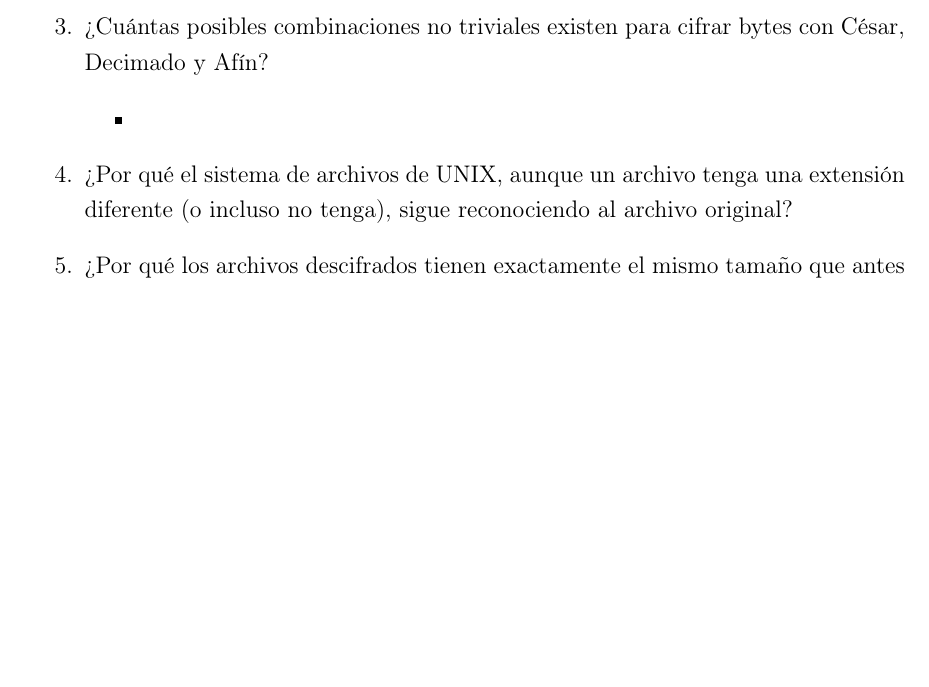
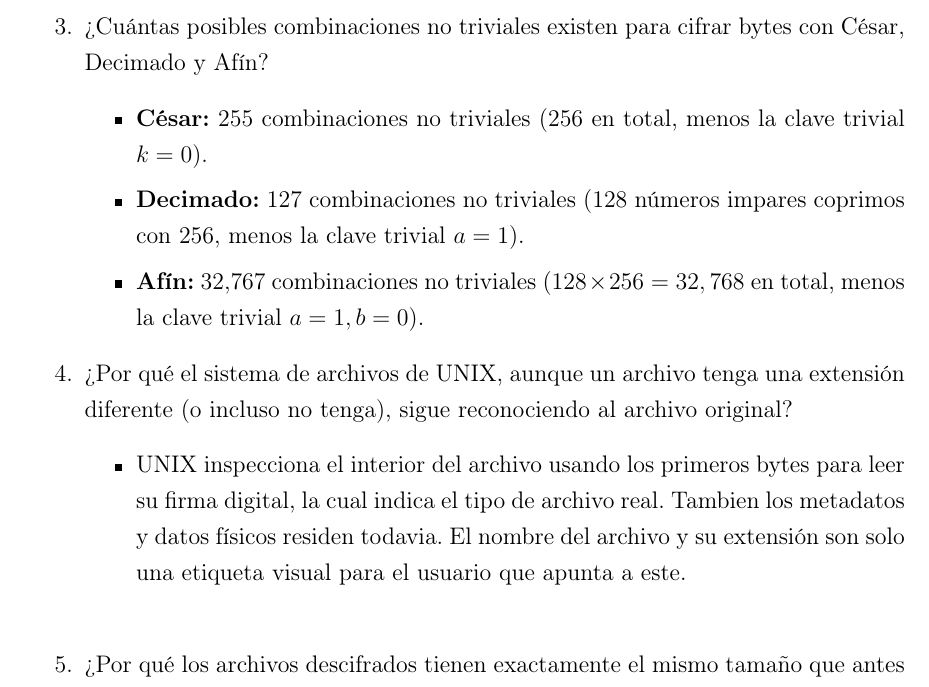
Before and after one commit to lorenaaglezt/Cifrados_Clasicos, a LaTeX document (reporte/main.tex): part of page 5 of 6, cut so that both start at the same text, the shorter picture padded with empty space. Compiled offline with pdfLaTeX.

Commit message:
Respuesta a las preguntas

```diff
--- a/reporte/main.tex
+++ b/reporte/main.tex
@@ -188,9 +188,16 @@ biyectiva en $\mathbb{Z}_n$ es que $\gcd(k, n) = 1$, es decir, que $k$ y $n$ sea
 
     \item ¿Cuántas posibles combinaciones no triviales existen para cifrar bytes con César, Decimado y Afín?
     \begin{itemize}
-        \item
+        \item \textbf{César:} 255 combinaciones no triviales (256 en total, menos la clave trivial $k=0$).
+        \item \textbf{Decimado:} 127 combinaciones no triviales (128 números impares coprimos con 256, menos la clave trivial $a=1$).
+        \item \textbf{Afín:} 32,767 combinaciones no triviales ($128 \times 256 = 32,768$ en total, menos la clave trivial $a=1, b=0$).
     \end{itemize}
     \item ¿Por qué el sistema de archivos de UNIX, aunque un archivo tenga una extensión diferente (o incluso no tenga), sigue reconociendo al archivo original?
+    \begin{itemize}
+    \item UNIX inspecciona el interior del archivo usando los primeros bytes para leer su firma digital, la cual indica el tipo de archivo real. Tambien los metadatos y datos físicos residen todavia.
+    El nombre del archivo y su extensión son solo una etiqueta visual para el usuario que apunta a este.\\
+
+    \end{itemize}
     \item ¿Por qué los archivos descifrados tienen exactamente el mismo tamaño que antes de cifrar, pero no pudimos leerlos? ¿Por qué no tuvimos que agregar/quitar nada?
     \item Ya que Base64 no es un cifrado, sino codificación, ¿en qué casos podemos usarlo?
 \end{enumerate}
```
